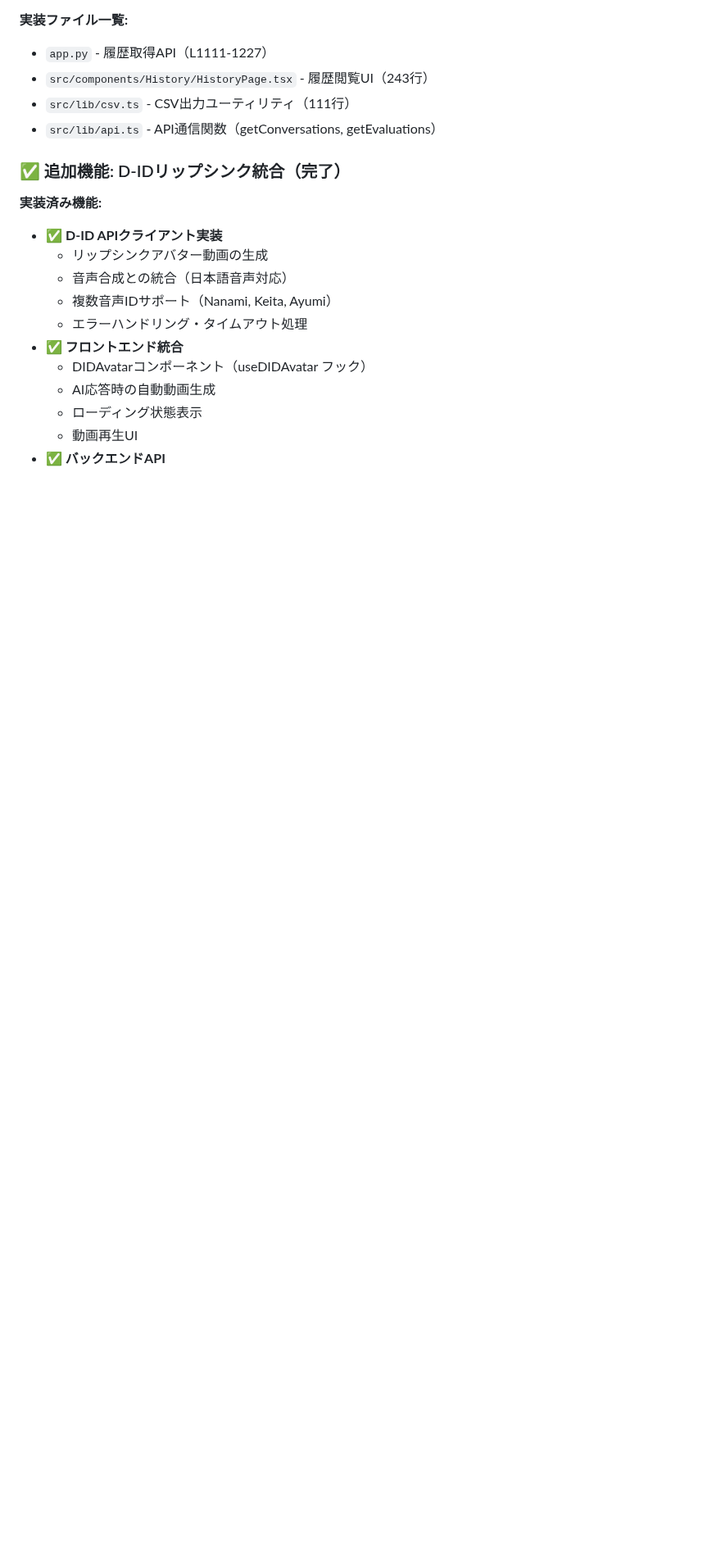
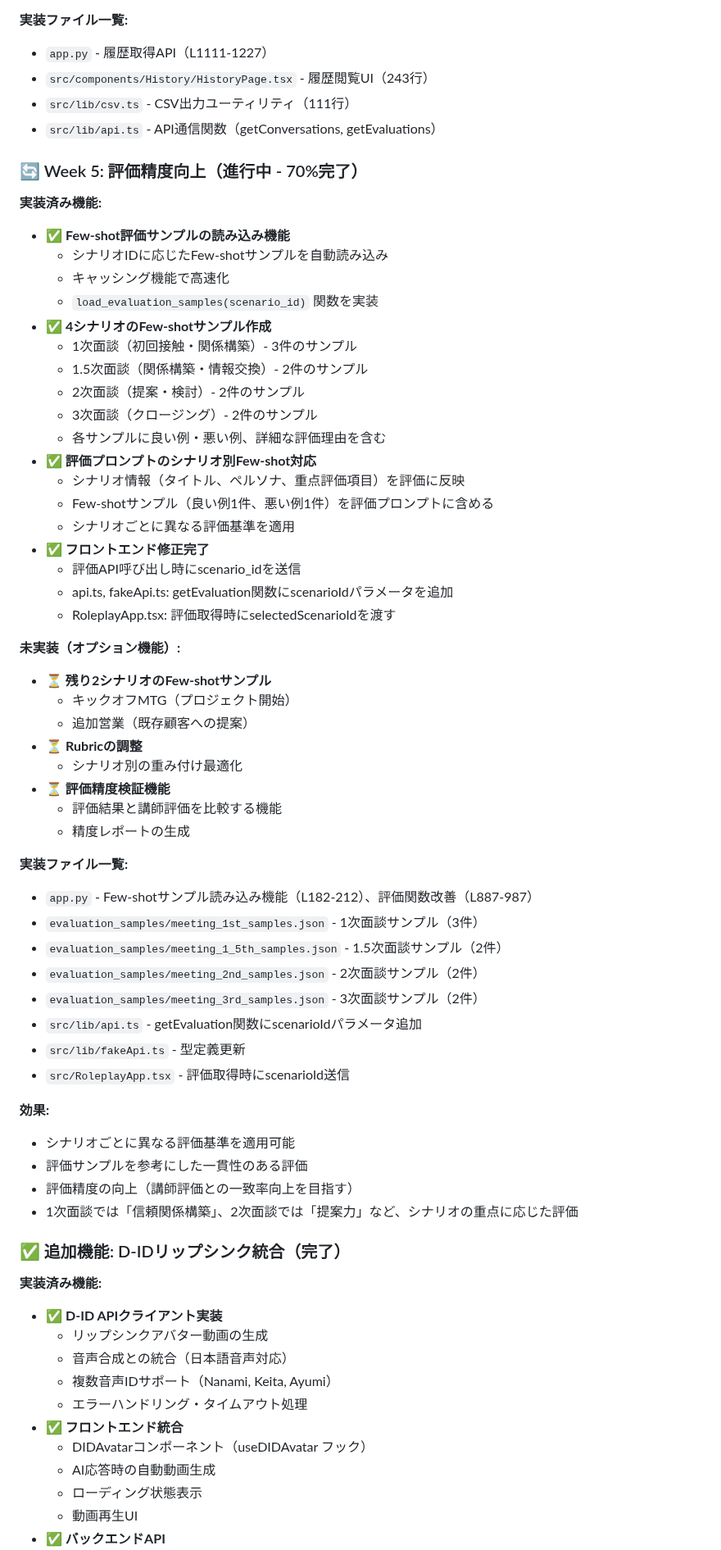
Before and after one commit to kikuchi-mizuki/rollplay, a Markdown page: 要件定義書.md, the part around one of its changes. Shown at 82% size. Rendered like a GitHub page; blank space fills up the shorter version.

Commit message:
docs: Week 5の進捗を要件定義書に保存（進捗70%）
【更新内容】
- 開発進捗を65%から70%に更新
- Week 5のセクションを追加（進行中 - 70%完了）
- Few-shot学習対応の詳細を記載
  - 4シナリオのサンプル作成完了
  - 評価プロンプトの改善
  - フロントエンド修正完了
- 最新コミット履歴を更新（10件）
- 追加された主要機能にWeek 5を追加

【Week 5の実装状況】
✅ Few-shot評価サンプル読み込み機能
✅ 4シナリオのFew-shotサンプル作成（1次、1.5次、2次、3次）
✅ 評価プロンプトのシナリオ別Few-shot対応
✅ フロントエンドでscenario_id送信
⏳ 残り2シナリオ（キックオフ、追加営業）
⏳ 評価精度検証機能

🤖 Generated with [Claude Code](https://claude.com/claude-code)

Co-Authored-By: Claude <noreply@anthropic.com>

```diff
--- a/要件定義書.md
+++ b/要件定義書.md
@@ -838,6 +838,54 @@ evaluations (評価履歴) ← Week 3で使用予定
 - `src/lib/csv.ts` - CSV出力ユーティリティ（111行）
 - `src/lib/api.ts` - API通信関数（getConversations, getEvaluations）
 
+### 🔄 Week 5: 評価精度向上（進行中 - 70%完了）
+
+**実装済み機能:**
+- ✅ **Few-shot評価サンプルの読み込み機能**
+  - シナリオIDに応じたFew-shotサンプルを自動読み込み
+  - キャッシング機能で高速化
+  - `load_evaluation_samples(scenario_id)` 関数を実装
+- ✅ **4シナリオのFew-shotサンプル作成**
+  - 1次面談（初回接触・関係構築）- 3件のサンプル
+  - 1.5次面談（関係構築・情報交換）- 2件のサンプル
+  - 2次面談（提案・検討）- 2件のサンプル
+  - 3次面談（クロージング）- 2件のサンプル
+  - 各サンプルに良い例・悪い例、詳細な評価理由を含む
+- ✅ **評価プロンプトのシナリオ別Few-shot対応**
+  - シナリオ情報（タイトル、ペルソナ、重点評価項目）を評価に反映
+  - Few-shotサンプル（良い例1件、悪い例1件）を評価プロンプトに含める
+  - シナリオごとに異なる評価基準を適用
+- ✅ **フロントエンド修正完了**
+  - 評価API呼び出し時にscenario_idを送信
+  - api.ts, fakeApi.ts: getEvaluation関数にscenarioIdパラメータを追加
+  - RoleplayApp.tsx: 評価取得時にselectedScenarioIdを渡す
+
+**未実装（オプション機能）:**
+- ⏳ **残り2シナリオのFew-shotサンプル**
+  - キックオフMTG（プロジェクト開始）
+  - 追加営業（既存顧客への提案）
+- ⏳ **Rubricの調整**
+  - シナリオ別の重み付け最適化
+- ⏳ **評価精度検証機能**
+  - 評価結果と講師評価を比較する機能
+  - 精度レポートの生成
+
+**実装ファイル一覧:**
+- `app.py` - Few-shotサンプル読み込み機能（L182-212）、評価関数改善（L887-987）
+- `evaluation_samples/meeting_1st_samples.json` - 1次面談サンプル（3件）
+- `evaluation_samples/meeting_1_5th_samples.json` - 1.5次面談サンプル（2件）
+- `evaluation_samples/meeting_2nd_samples.json` - 2次面談サンプル（2件）
+- `evaluation_samples/meeting_3rd_samples.json` - 3次面談サンプル（2件）
+- `src/lib/api.ts` - getEvaluation関数にscenarioIdパラメータ追加
+- `src/lib/fakeApi.ts` - 型定義更新
+- `src/RoleplayApp.tsx` - 評価取得時にscenarioId送信
+
+**効果:**
+- シナリオごとに異なる評価基準を適用可能
+- 評価サンプルを参考にした一貫性のある評価
+- 評価精度の向上（講師評価との一致率向上を目指す）
+- 1次面談では「信頼関係構築」、2次面談では「提案力」など、シナリオの重点に応じた評価
+
 ### ✅ 追加機能: D-IDリップシンク統合（完了）
 
 **実装済み機能:**
```
Also changed, not shown: other parts of 要件定義書.md (+9 -8 lines).
